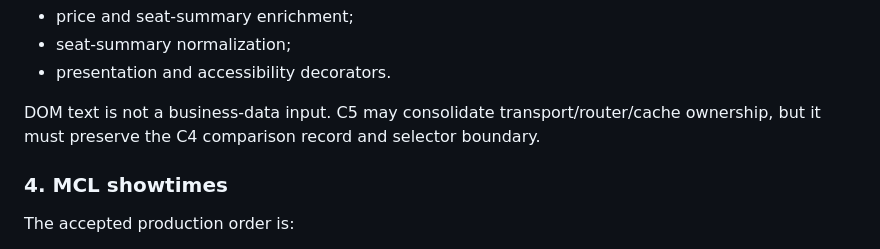
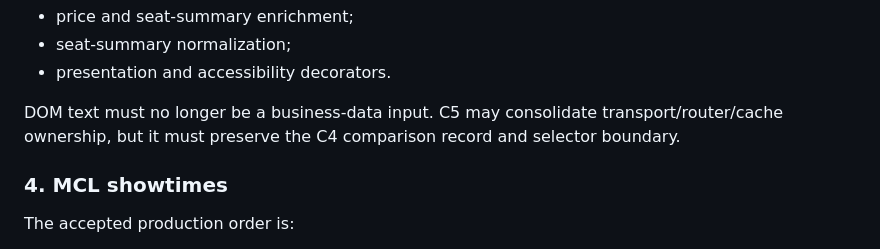
Before and after one commit to MaxYu725/hk-cinema, a Markdown page: docs/architecture.md, the part around the change. Rendered like a GitHub page.

Commit message:
Restore canonical C4 DOM ownership wording

```diff
--- a/docs/architecture.md
+++ b/docs/architecture.md
@@ -59,7 +59,7 @@ Later presentation modules may still decorate the rendered timeline:
 - seat-summary normalization;
 - presentation and accessibility decorators.
 
-DOM text is not a business-data input. C5 may consolidate transport/router/cache ownership, but it must preserve the C4 comparison record and selector boundary.
+DOM text must no longer be a business-data input. C5 may consolidate transport/router/cache ownership, but it must preserve the C4 comparison record and selector boundary.
 
 ### 4. MCL showtimes
 
```
